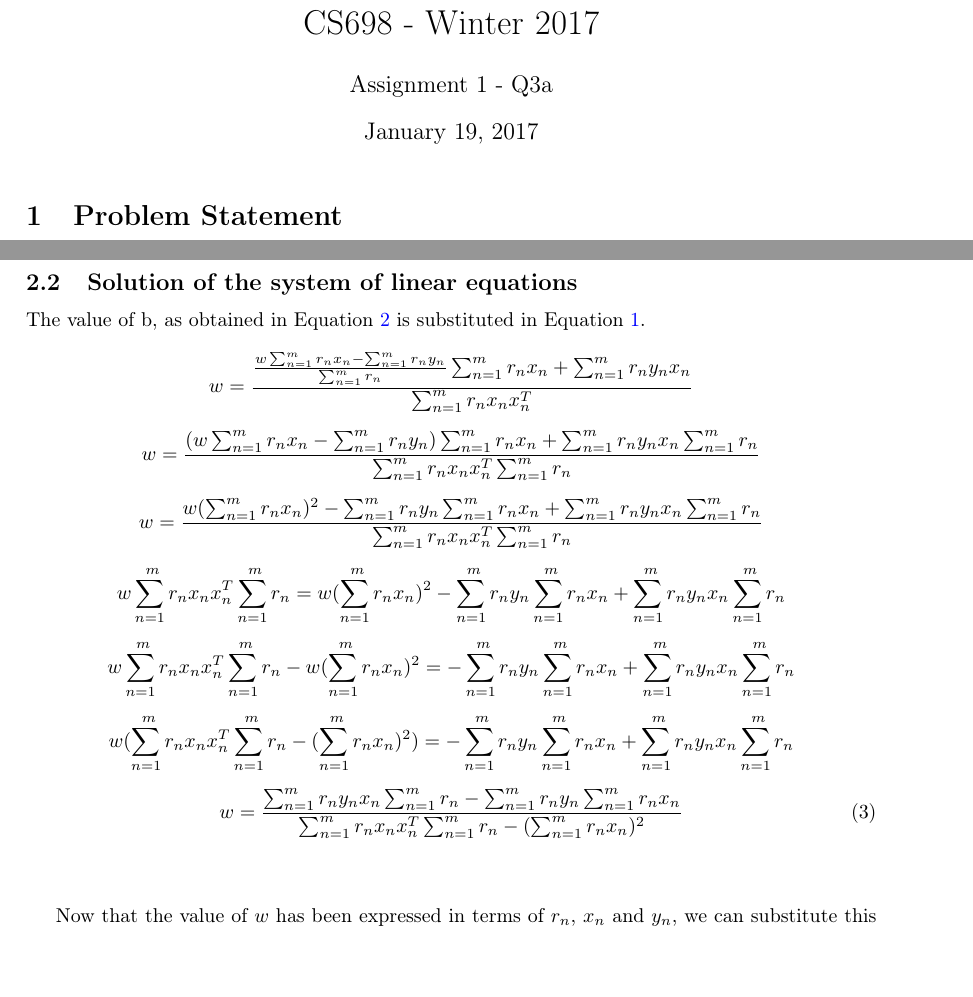
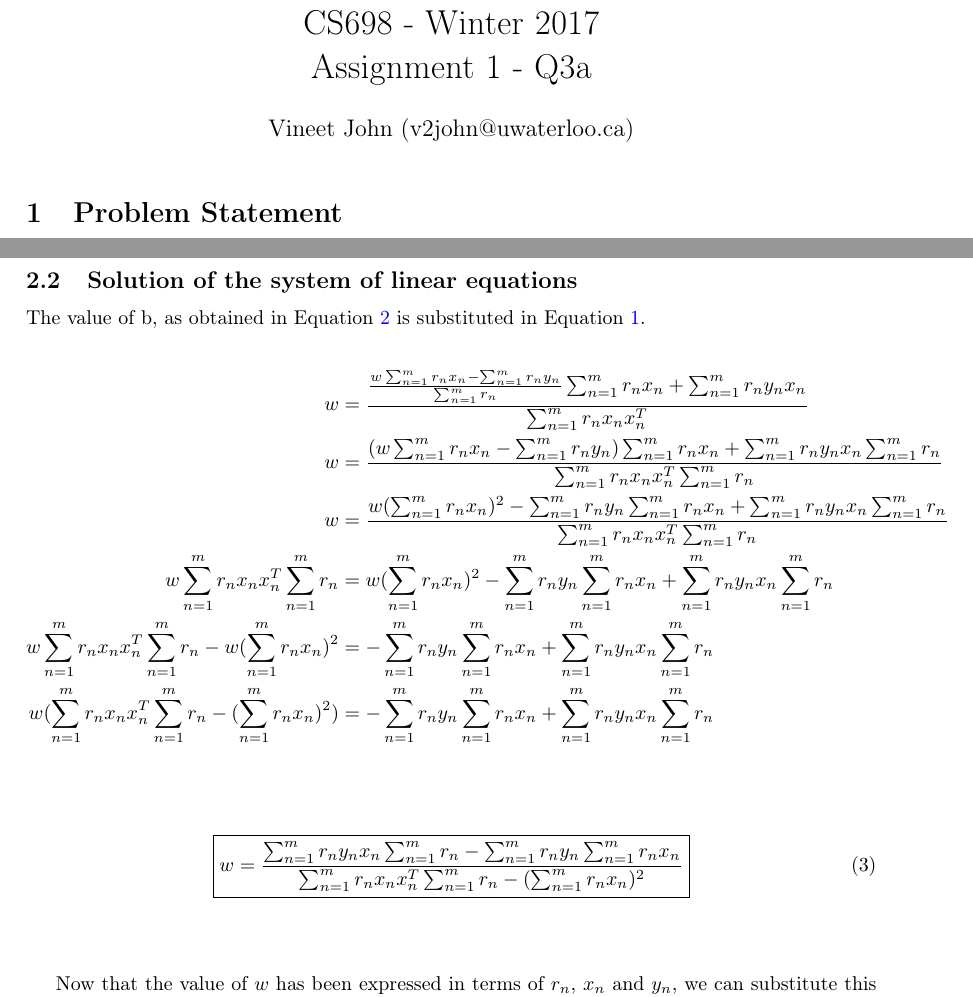
Before and after one commit to krishabhishek/machine-learning-algorithms, a LaTeX document (theoretical_proofs/local_weight_linear_regression/local_weight_linear_regression.tex): two parts of pages 1 and 2 of 3, joined at a grey line, cut so that both start at the same text, the shorter picture padded with empty space. Compiled offline with pdfLaTeX.

Commit message:
Cleaned up the alignment of the theoretical proofs

```diff
--- a/theoretical_proofs/local_weight_linear_regression/local_weight_linear_regression.tex
+++ b/theoretical_proofs/local_weight_linear_regression/local_weight_linear_regression.tex
@@ -14,12 +14,11 @@
 \usepackage[colorinlistoftodos]{todonotes}
 \usepackage[colorlinks=true, allcolors=blue]{hyperref}
 
-\title{CS698 - Winter 2017}
-\author{Assignment 1 - Q3a}
-
+\title{CS698 - Winter 2017\\Assignment 1 - Q3a}
+\author{Vineet John (v2john@uwaterloo.ca)}
+\date{}
 \begin{document}
 \maketitle
-
 
 \section{Problem Statement}
 
@@ -75,22 +71,19 @@ Also,
 
 The value of b, as obtained in Equation \ref{pd_b} is substituted in Equation \ref{pd_w}.
 
-$$w  = \frac{\frac{w \sum_{n=1}^{\\m}r_n x_n - \sum_{n=1}^{\\m} r_n y_n}{\sum_{n=1}^{\\m} r_n} \sum_{n=1}^{\\m} r_n x_n + \sum_{n=1}^{\\m} r_n y_n x_n} {\sum_{n=1}^{\\m}r_n x_n x_n^T}$$
+\begin{align*}
+	w &= \frac{\frac{w \sum_{n=1}^m r_n x_n - \sum_{n=1}^m r_n y_n}{\sum_{n=1}^m r_n} \sum_{n=1}^m r_n x_n + \sum_{n=1}^m r_n y_n x_n} {\sum_{n=1}^m r_n x_n x_n^T}\\
+	w &= \frac{(w \sum_{n=1}^m r_n x_n - \sum_{n=1}^m r_n y_n) \sum_{n=1}^m r_n x_n + \sum_{n=1}^m r_n y_n x_n \sum_{n=1}^m r_n} {\sum_{n=1}^m r_n x_n x_n^T \sum_{n=1}^m r_n}\\
+	w &= \frac{w ({\sum_{n=1}^m r_n x_n})^2 - \sum_{n=1}^m r_n y_n \sum_{n=1}^m r_n x_n + \sum_{n=1}^m r_n y_n x_n \sum_{n=1}^m r_n} {\sum_{n=1}^m r_n x_n x_n^T \sum_{n=1}^m r_n}\\
+	w \sum_{n=1}^m r_n x_n x_n^T \sum_{n=1}^m  r_n &= w ({\sum_{n=1}^m r_n x_n})^2 - \sum_{n=1}^m  r_n y_n \sum_{n=1}^m  r_n x_n + \sum_{n=1}^m  r_n y_n x_n \sum_{n=1}^m  r_n\\
+	w \sum_{n=1}^m r_n x_n x_n^T \sum_{n=1}^m  r_n - w ({\sum_{n=1}^m r_n x_n})^2 &= - \sum_{n=1}^m  r_n y_n \sum_{n=1}^m  r_n x_n + \sum_{n=1}^m  r_n y_n x_n \sum_{n=1}^m  r_n\\
+	w (\sum_{n=1}^m r_n x_n x_n^T \sum_{n=1}^m  r_n - ({\sum_{n=1}^m r_n x_n})^2) &= - \sum_{n=1}^m  r_n y_n \sum_{n=1}^m  r_n x_n + \sum_{n=1}^m  r_n y_n x_n \sum_{n=1}^m  r_n\\
+\end{align*}
 
-$$w  = \frac{(w \sum_{n=1}^{\\m}r_n x_n - \sum_{n=1}^{\\m} r_n y_n) \sum_{n=1}^{\\m} r_n x_n + \sum_{n=1}^{\\m} r_n y_n x_n \sum_{n=1}^{\\m} r_n} {\sum_{n=1}^{\\m}r_n x_n x_n^T \sum_{n=1}^{\\m} r_n}$$
-
-$$w  = \frac{w ({\sum_{n=1}^{\\m}r_n x_n})^2 - \sum_{n=1}^{\\m} r_n y_n \sum_{n=1}^{\\m} r_n x_n + \sum_{n=1}^{\\m} r_n y_n x_n \sum_{n=1}^{\\m} r_n} {\sum_{n=1}^{\\m}r_n x_n x_n^T \sum_{n=1}^{\\m} r_n}$$
-
-$$w \sum_{n=1}^{\\m}r_n x_n x_n^T \sum_{n=1}^{\\m} r_n  = w ({\sum_{n=1}^{\\m}r_n x_n})^2 - \sum_{n=1}^{\\m} r_n y_n \sum_{n=1}^{\\m} r_n x_n + \sum_{n=1}^{\\m} r_n y_n x_n \sum_{n=1}^{\\m} r_n$$
-
-$$w \sum_{n=1}^{\\m}r_n x_n x_n^T \sum_{n=1}^{\\m} r_n - w ({\sum_{n=1}^{\\m}r_n x_n})^2 = - \sum_{n=1}^{\\m} r_n y_n \sum_{n=1}^{\\m} r_n x_n + \sum_{n=1}^{\\m} r_n y_n x_n \sum_{n=1}^{\\m} r_n$$
-
-$$w (\sum_{n=1}^{\\m}r_n x_n x_n^T \sum_{n=1}^{\\m} r_n - ({\sum_{n=1}^{\\m}r_n x_n})^2) = - \sum_{n=1}^{\\m} r_n y_n \sum_{n=1}^{\\m} r_n x_n + \sum_{n=1}^{\\m} r_n y_n x_n \sum_{n=1}^{\\m} r_n$$
-
-\begin{equation}
+\begin{align}
 \label{cf_w}
-w  = \frac{\sum_{n=1}^{\\m} r_n y_n x_n \sum_{n=1}^{\\m} r_n - \sum_{n=1}^{\\m} r_n y_n \sum_{n=1}^{\\m} r_n x_n}{\sum_{n=1}^{\\m}r_n x_n x_n^T \sum_{n=1}^{\\m} r_n - ({\sum_{n=1}^{\\m}r_n x_n})^2}
-\end{equation}
+	\Aboxed{w  = \frac{\sum_{n=1}^m  r_n y_n x_n \sum_{n=1}^m  r_n - \sum_{n=1}^m  r_n y_n \sum_{n=1}^m  r_n x_n}{\sum_{n=1}^m r_n x_n x_n^T \sum_{n=1}^m  r_n - ({\sum_{n=1}^m r_n x_n})^2}}
+\end{align}
 
 \vspace{10mm}
 
```
Also changed, not shown: theoretical_proofs/negative_log_likelihood_linear_regression/negative_log_likelihood_linear_regression.tex (+5 -4 lines), theoretical_proofs/local_weight_linear_regression/local_weight_linear_regression.pdf, theoretical_proofs/negative_log_likelihood_linear_regression/negative_log_likelihood_linear_regression.pdf, theoretical_proofs/local_weight_linear_regression/local_weight_linear_regression.tex (27 more changed lines).
